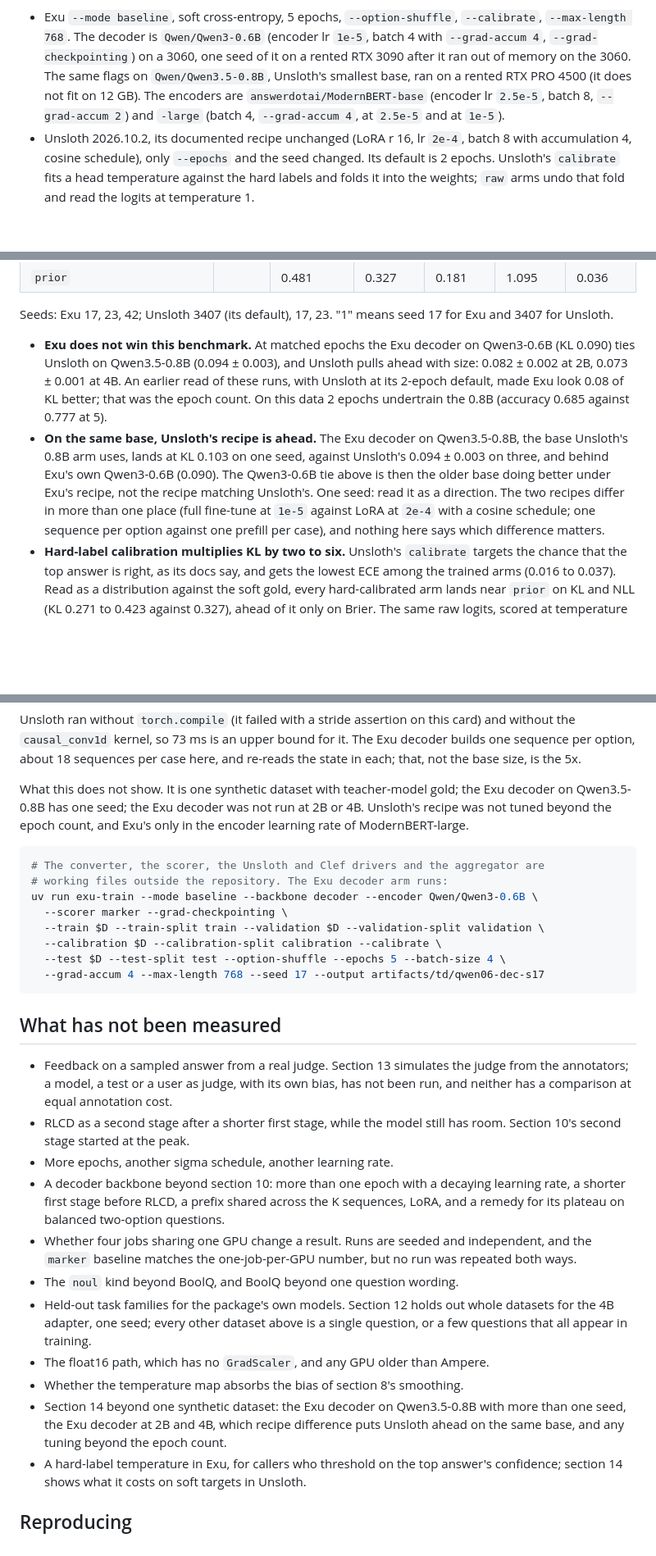
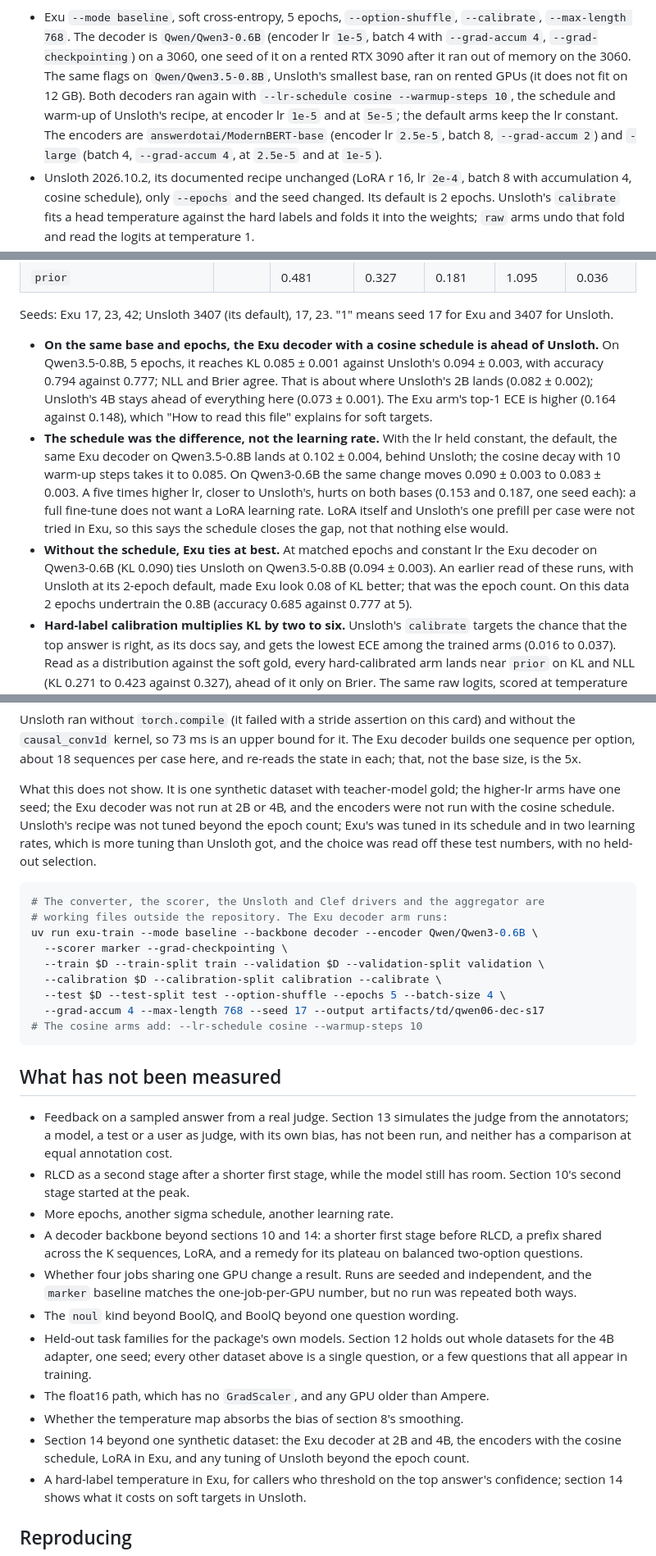
Before and after one commit to Ruivalim/exu-base, a Markdown page: BENCHMARKS.md, 3 parts joined by grey strips. Shown at 82% size. Drawn GitHub-style; blank space fills up the shorter version.

Commit message:
docs(benchmarks): cosine schedule puts the Exu decoder ahead of Unsloth on the same base
Three seeds each on Qwen3.5-0.8B: cosine with 10 warm-up steps 0.085 KL,
constant lr 0.102, Unsloth 0.094. A 5x higher lr hurts on both bases.
The usage guide now recommends the cosine schedule for the decoder.

````diff
--- a/BENCHMARKS.md
+++ b/BENCHMARKS.md
@@ -1257,9 +1257,11 @@ this table.
   `--calibrate`, `--max-length 768`. The decoder is `Qwen/Qwen3-0.6B` (encoder lr
   `1e-5`, batch 4 with `--grad-accum 4`, `--grad-checkpointing`) on a 3060, one seed
   of it on a rented RTX 3090 after it ran out of memory on the 3060. The same flags
-  on `Qwen/Qwen3.5-0.8B`, Unsloth's smallest base, ran on a rented RTX PRO 4500 (it
-  does not fit on 12 GB). The encoders are `answerdotai/ModernBERT-base` (encoder lr
-  `2.5e-5`, batch 8, `--grad-accum 2`) and `-large` (batch 4, `--grad-accum 4`, at
+  on `Qwen/Qwen3.5-0.8B`, Unsloth's smallest base, ran on rented GPUs (it does not
+  fit on 12 GB). Both decoders ran again with `--lr-schedule cosine
+  --warmup-steps 10`, the schedule and warm-up of Unsloth's recipe, at encoder lr
+  `1e-5` and at `5e-5`; the default arms keep the lr constant. The encoders are
+  `answerdotai/ModernBERT-base` (encoder lr `2.5e-5`, batch 8, `--grad-accum 2`) and `-large` (batch 4, `--grad-accum 4`, at
   `2.5e-5` and at `1e-5`).
 - Unsloth 2026.10.2, its documented recipe unchanged (LoRA r 16, lr `2e-4`, batch 8
   with accumulation 4, cosine schedule), only `--epochs` and the seed changed. Its
@@ -1304,20 +1310,25 @@ this table.
 Seeds: Exu 17, 23, 42; Unsloth 3407 (its default), 17, 23. "1" means seed 17 for
 Exu and 3407 for Unsloth.
 
-- **Exu does not win this benchmark.** At matched epochs the Exu decoder on
-  Qwen3-0.6B (KL 0.090) ties Unsloth on Qwen3.5-0.8B (0.094 ± 0.003), and Unsloth
-  pulls ahead with size: 0.082 ± 0.002 at 2B, 0.073 ± 0.001 at 4B. An earlier read of these
-  runs, with Unsloth at its 2-epoch default, made Exu look 0.08 of KL better; that
-  was the epoch count. On this data 2 epochs undertrain the 0.8B (accuracy 0.685
-  against 0.777 at 5).
-- **On the same base, Unsloth's recipe is ahead.** The Exu decoder on Qwen3.5-0.8B,
-  the base Unsloth's 0.8B arm uses, lands at KL 0.103 on one seed, against Unsloth's
-  0.094 ± 0.003 on three, and behind Exu's own Qwen3-0.6B (0.090). The Qwen3-0.6B tie
-  above is then the older base doing better under Exu's recipe, not the recipe
-  matching Unsloth's. One seed: read it as a direction. The two recipes differ in
-  more than one place (full fine-tune at `1e-5` against LoRA at `2e-4` with a cosine
-  schedule; one sequence per option against one prefill per case), and nothing here
-  says which difference matters.
+- **On the same base and epochs, the Exu decoder with a cosine schedule is ahead
+  of Unsloth.** On Qwen3.5-0.8B, 5 epochs, it reaches KL 0.085 ± 0.001 against
+  Unsloth's 0.094 ± 0.003, with accuracy 0.794 against 0.777; NLL and Brier agree.
+  That is about where Unsloth's 2B lands (0.082 ± 0.002); Unsloth's 4B stays ahead
+  of everything here (0.073 ± 0.001). The Exu arm's top-1 ECE is higher (0.164
+  against 0.148), which "How to read this file" explains for soft targets.
+- **The schedule was the difference, not the learning rate.** With the lr held
+  constant, the default, the same Exu decoder on Qwen3.5-0.8B lands at 0.102 ±
+  0.004, behind Unsloth; the cosine decay with 10 warm-up steps takes it to 0.085.
+  On Qwen3-0.6B the same change moves 0.090 ± 0.003 to 0.083 ± 0.003. A five times
+  higher lr, closer to Unsloth's, hurts on both bases (0.153 and 0.187, one seed
+  each): a full fine-tune does not want a LoRA learning rate. LoRA itself and
+  Unsloth's one prefill per case were not tried in Exu, so this says the schedule
+  closes the gap, not that nothing else would.
+- **Without the schedule, Exu ties at best.** At matched epochs and constant lr the
+  Exu decoder on Qwen3-0.6B (KL 0.090) ties Unsloth on Qwen3.5-0.8B (0.094 ±
+  0.003). An earlier read of these runs, with Unsloth at its 2-epoch default, made
+  Exu look 0.08 of KL better; that was the epoch count. On this data 2 epochs
+  undertrain the 0.8B (accuracy 0.685 against 0.777 at 5).
 - **Hard-label calibration multiplies KL by two to six.** Unsloth's `calibrate`
   targets the chance that the top answer is right, as its docs say, and gets the
   lowest ECE among the trained arms (0.016 to 0.037). Read as a distribution against
@@ -1368,9 +1380,11 @@ The Exu decoder builds one sequence per option, about 18 sequences per case here
 and re-reads the state in each; that, not the base size, is the 5x.
 
 What this does not show. It is one synthetic dataset with teacher-model gold; the
-Exu decoder on Qwen3.5-0.8B has one seed; the Exu decoder was not run at 2B or 4B.
-Unsloth's recipe was not tuned beyond the epoch count, and Exu's only in the
-encoder learning rate of ModernBERT-large.
+higher-lr arms have one seed; the Exu decoder was not run at 2B or 4B, and the
+encoders were not run with the cosine schedule. Unsloth's recipe was not tuned
+beyond the epoch count; Exu's was tuned in its schedule and in two learning rates,
+which is more tuning than Unsloth got, and the choice was read off these test
+numbers, with no held-out selection.
 
 ```bash
 # The converter, the scorer, the Unsloth and Clef drivers and the aggregator are
@@ -1381,6 +1395,7 @@ uv run exu-train --mode baseline --backbone decoder --encoder Qwen/Qwen3-0.6B \
   --calibration $D --calibration-split calibration --calibrate \
   --test $D --test-split test --option-shuffle --epochs 5 --batch-size 4 \
   --grad-accum 4 --max-length 768 --seed 17 --output artifacts/td/qwen06-dec-s17
+# The cosine arms add: --lr-schedule cosine --warmup-steps 10
 ```
 
 ## What has not been measured
@@ -1391,9 +1406,8 @@ uv run exu-train --mode baseline --backbone decoder --encoder Qwen/Qwen3-0.6B \
 - RLCD as a second stage after a shorter first stage, while the model still has
   room. Section 10's second stage started at the peak.
 - More epochs, another sigma schedule, another learning rate.
-- A decoder backbone beyond section 10: more than one epoch with a decaying
-  learning rate, a shorter first stage before RLCD, a prefix shared across the K
-  sequences, LoRA, and a remedy for its plateau on balanced two-option questions.
+- A decoder backbone beyond sections 10 and 14: a shorter first stage before RLCD,
+  a prefix shared across the K sequences, LoRA, and a remedy for its plateau on balanced two-option questions.
 - Whether four jobs sharing one GPU change a result. Runs are seeded and independent,
   and the `marker` baseline matches the one-job-per-GPU number, but no run was
   repeated both ways.
@@ -1403,9 +1417,9 @@ uv run exu-train --mode baseline --backbone decoder --encoder Qwen/Qwen3-0.6B \
   question, or a few questions that all appear in training.
 - The float16 path, which has no `GradScaler`, and any GPU older than Ampere.
 - Whether the temperature map absorbs the bias of section 8's smoothing.
-- Section 14 beyond one synthetic dataset: the Exu decoder on Qwen3.5-0.8B with more
-  than one seed, the Exu decoder at 2B and 4B, which recipe difference puts Unsloth
-  ahead on the same base, and any tuning beyond the epoch count.
+- Section 14 beyond one synthetic dataset: the Exu decoder at 2B and 4B, the
+  encoders with the cosine schedule, LoRA in Exu, and any tuning of Unsloth beyond
+  the epoch count.
 - A hard-label temperature in Exu, for callers who threshold on the top answer's
   confidence; section 14 shows what it costs on soft targets in Unsloth.
 
````
Also changed, not shown: other parts of BENCHMARKS.md (+9 -4 lines), docs/usage-guide.md (+3 -1 lines), docs/usage-guide.pt-BR.md (+3 -1 lines).
